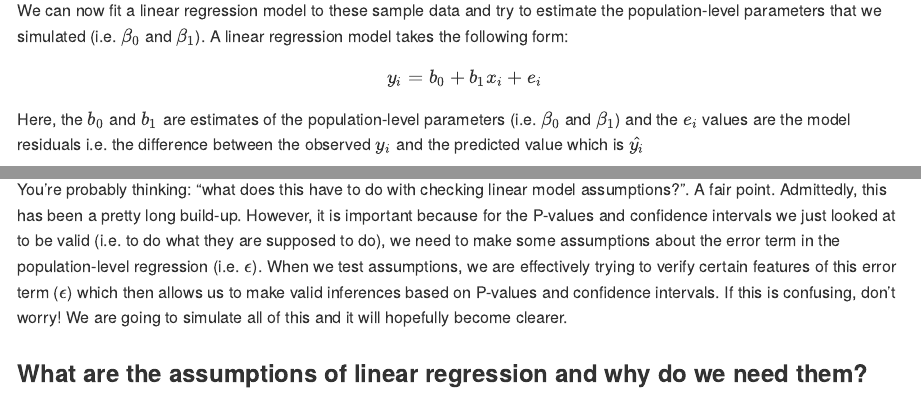
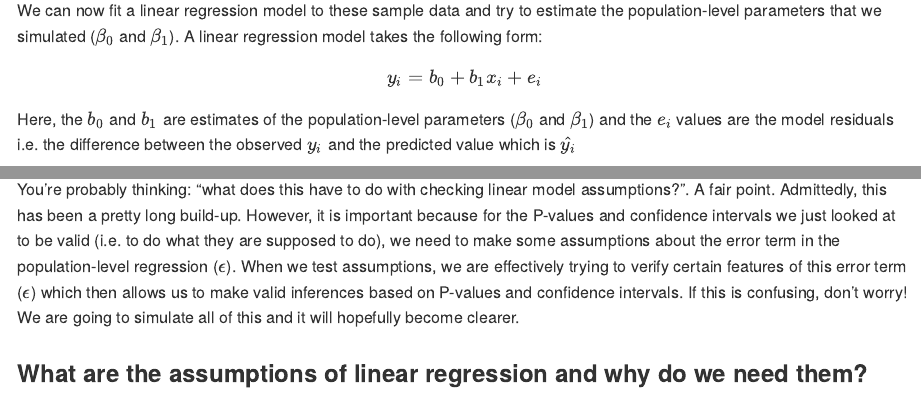
Before and after one commit to haganjam/Rworkshops, an R Markdown document (02-linear-models/01-linear-model-assumptions.Rmd): the page in a window 1100 px wide, from 3240 px down, and a second part further down, joined at a grey line. The pictures show the output file 02-linear-models/01-linear-model-assumptions.md that the author committed with the source, drawn offline in the style of GitHub.

Commit message:
update the linear model assumptions tutorial

````diff
--- a/02-linear-models/01-linear-model-assumptions.Rmd
+++ b/02-linear-models/01-linear-model-assumptions.Rmd
@@ -80,13 +80,13 @@ plot(xi_s, yi_s, ylab = "Seal weight (kg)", xlab = "Number of fish eaten")
 
 ```
 
-We can now fit a linear regression model to these sample data and try to estimate the population-level parameters that we simulated (i.e. $\beta_0$ and $\beta_1$). A linear regression model takes the following form:
+We can now fit a linear regression model to these sample data and try to estimate the population-level parameters that we simulated ($\beta_0$ and $\beta_1$). A linear regression model takes the following form:
 
 $$
 y_i = b_0 + b_1x_i + e_i
 $$
 
-Here, the $b_0$ and $b_1$ are estimates of the population-level parameters (i.e. $\beta_0$ and $\beta_1$) and the $e_i$ values are the model residuals i.e. the difference between the observed $y_i$ and the predicted value which is $\hat{y_i}$
+Here, the $b_0$ and $b_1$ are estimates of the population-level parameters ($\beta_0$ and $\beta_1$) and the $e_i$ values are the model residuals i.e. the difference between the observed $y_i$ and the predicted value which is $\hat{y_i}$
 
 Let's fit this model using R's built-in *lm()* function which uses ordinary least squares:
 
@@ -119,7 +119,7 @@ confint(lm1)
 
 So, as we can see, the 95% confidence interval is a range representing the uncertainty in our parameter estimates for $b_0$ and $b_1$. How to properly interpret a confidence interval is not very straightforward. I'm sure you've heard some phrase like: "there is a 95% probability that the true parameter value is within this confidence interval". This is not strictly true. The proper interpretation of a confidence interval is as follows. Imagine we could redo our study 1000 times i.e. and take 100 seals from the population 1000 separate times and each time estimate the 95% confidence interval for the two parameters. What the confidence interval says is that, in 950 out of 1000 (i.e. 95%) of those studies, the calculated confidence intervals would contain the true parameter values.
 
-You're probably thinking: "what does this have to do with checking linear model assumptions?". A fair point. Admittedly, this has been a pretty long build-up. However, it is important because for the P-values and confidence intervals we just looked at to be valid (i.e. to do what they are supposed to do), we need to make some assumptions about the error term in the population-level regression (i.e. $\epsilon$). When we test assumptions, we are effectively trying to verify certain features of this error term ($\epsilon$) which then allows us to make valid inferences based on P-values and confidence intervals. If this is confusing, don't worry! We are going to simulate all of this and it will hopefully become clearer.
+You're probably thinking: "what does this have to do with checking linear model assumptions?". A fair point. Admittedly, this has been a pretty long build-up. However, it is important because for the P-values and confidence intervals we just looked at to be valid (i.e. to do what they are supposed to do), we need to make some assumptions about the error term in the population-level regression ($\epsilon$). When we test assumptions, we are effectively trying to verify certain features of this error term ($\epsilon$) which then allows us to make valid inferences based on P-values and confidence intervals. If this is confusing, don't worry! We are going to simulate all of this and it will hopefully become clearer.
 
 ### What are the assumptions of linear regression and why do we need them?
 
````
Also changed, not shown: 02-linear-models/01-linear-model-assumptions.md, 02-linear-models/01-linear-model-assumptions.Rmd (2 more changed lines).
